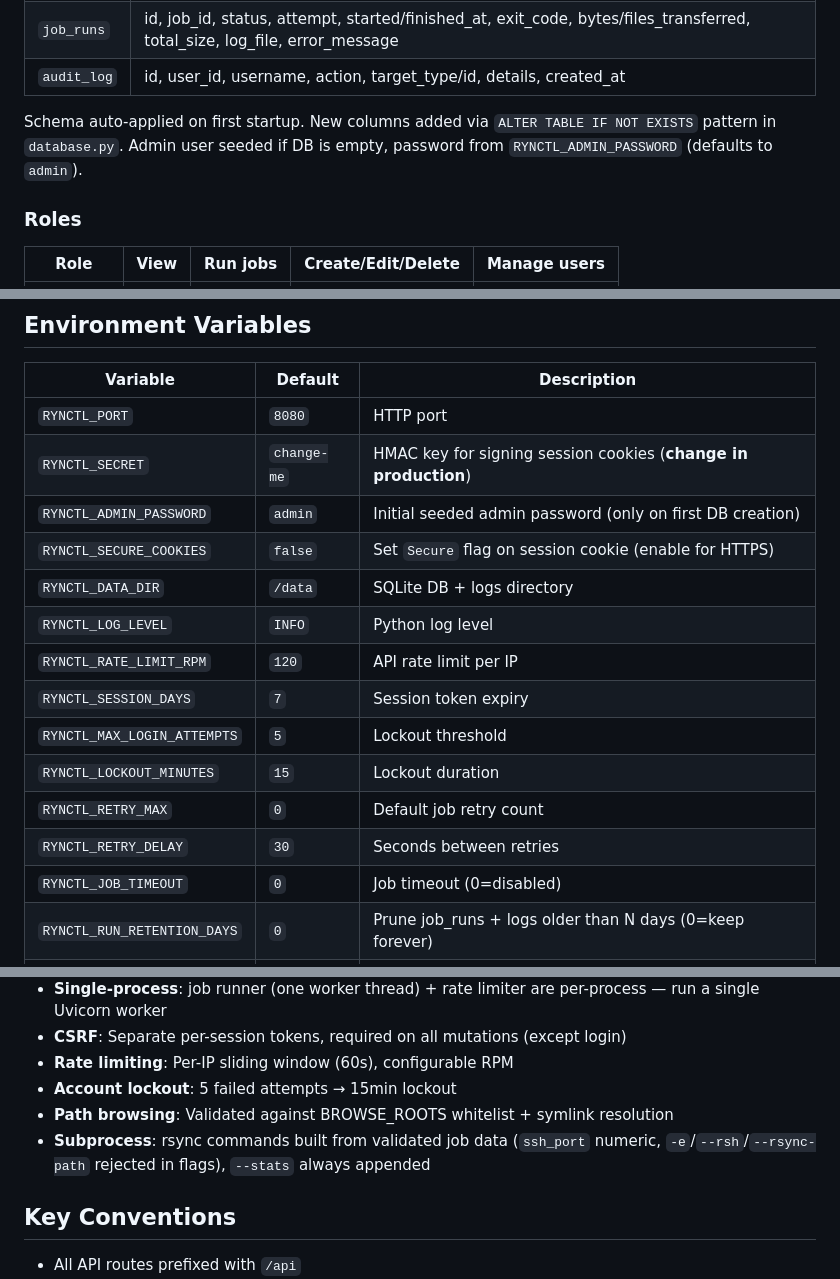
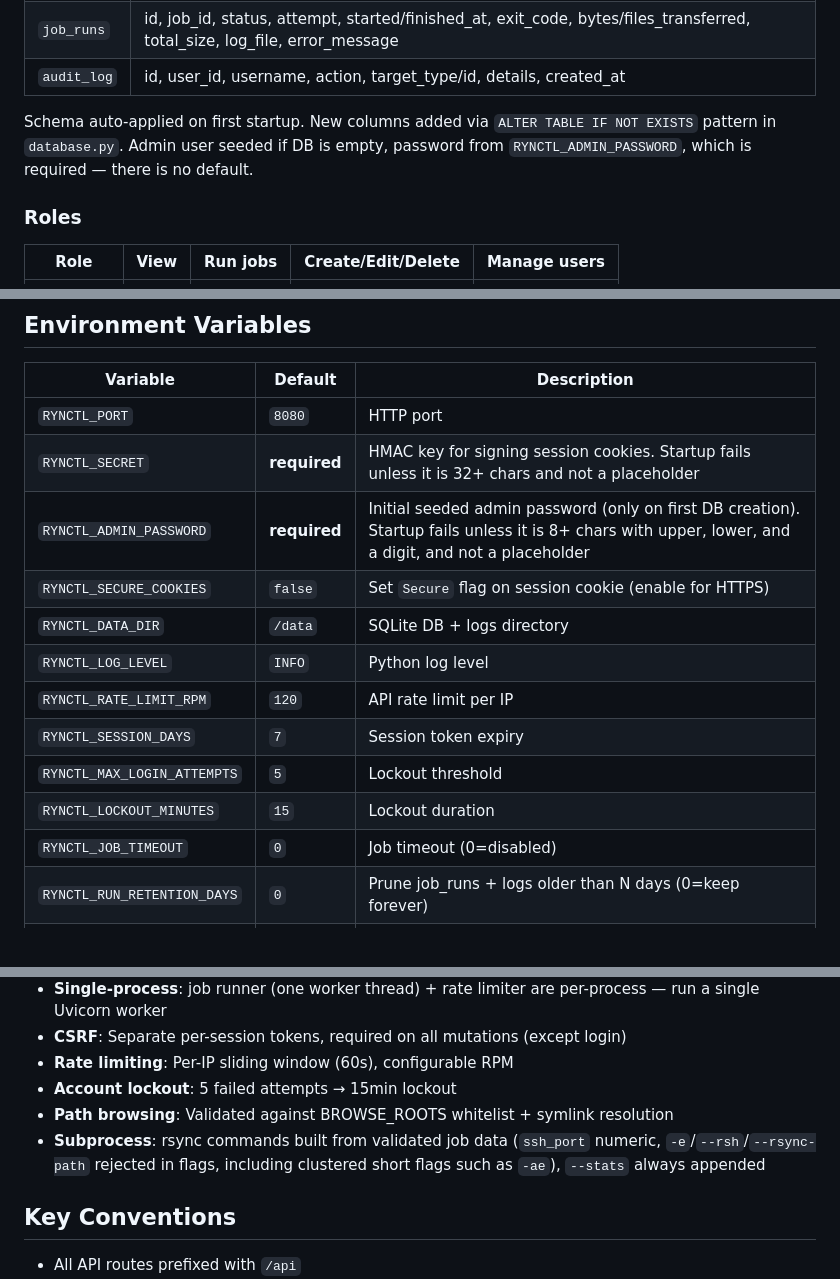
Before and after one commit to dragonfoxsl/rynctl-monitor, a Markdown page: CLAUDE.md, 3 parts joined by grey strips. GitHub-like rendering.

Commit message:
docs: correct CLAUDE.md after the security hardening
#24 made RYNCTL_SECRET and RYNCTL_ADMIN_PASSWORD fail closed and removed the
global RYNCTL_RETRY_MAX / RYNCTL_RETRY_DELAY settings, but CLAUDE.md still
documented the old `change-me` and `admin` defaults and both retry variables.
Reading it would lead someone to a config that refuses to start.

Also notes that the rsync flag rejection now covers clustered short flags.

```diff
--- a/CLAUDE.md
+++ b/CLAUDE.md
@@ -129,7 +129,7 @@ Exit codes: 0=success, -1=exception, -2=timeout, -3=stale/interrupted
 | `job_runs` | id, job_id, status, attempt, started/finished_at, exit_code, bytes/files_transferred, total_size, log_file, error_message |
 | `audit_log` | id, user_id, username, action, target_type/id, details, created_at |
 
-Schema auto-applied on first startup. New columns added via `ALTER TABLE IF NOT EXISTS` pattern in `database.py`. Admin user seeded if DB is empty, password from `RYNCTL_ADMIN_PASSWORD` (defaults to `admin`).
+Schema auto-applied on first startup. New columns added via `ALTER TABLE IF NOT EXISTS` pattern in `database.py`. Admin user seeded if DB is empty, password from `RYNCTL_ADMIN_PASSWORD`, which is required — there is no default.
 
 ### Roles
 
@@ -144,8 +144,8 @@ Schema auto-applied on first startup. New columns added via `ALTER TABLE IF NOT
 | Variable | Default | Description |
 |----------|---------|-------------|
 | `RYNCTL_PORT` | `8080` | HTTP port |
-| `RYNCTL_SECRET` | `change-me` | HMAC key for signing session cookies (**change in production**) |
-| `RYNCTL_ADMIN_PASSWORD` | `admin` | Initial seeded admin password (only on first DB creation) |
+| `RYNCTL_SECRET` | **required** | HMAC key for signing session cookies. Startup fails unless it is 32+ chars and not a placeholder |
+| `RYNCTL_ADMIN_PASSWORD` | **required** | Initial seeded admin password (only on first DB creation). Startup fails unless it is 8+ chars with upper, lower, and a digit, and not a placeholder |
 | `RYNCTL_SECURE_COOKIES` | `false` | Set `Secure` flag on session cookie (enable for HTTPS) |
 | `RYNCTL_DATA_DIR` | `/data` | SQLite DB + logs directory |
 | `RYNCTL_LOG_LEVEL` | `INFO` | Python log level |
@@ -153,8 +153,6 @@ Schema auto-applied on first startup. New columns added via `ALTER TABLE IF NOT
 | `RYNCTL_SESSION_DAYS` | `7` | Session token expiry |
 | `RYNCTL_MAX_LOGIN_ATTEMPTS` | `5` | Lockout threshold |
 | `RYNCTL_LOCKOUT_MINUTES` | `15` | Lockout duration |
-| `RYNCTL_RETRY_MAX` | `0` | Default job retry count |
-| `RYNCTL_RETRY_DELAY` | `30` | Seconds between retries |
 | `RYNCTL_JOB_TIMEOUT` | `0` | Job timeout (0=disabled) |
 | `RYNCTL_RUN_RETENTION_DAYS` | `0` | Prune job_runs + logs older than N days (0=keep forever) |
 | `RYNCTL_WEBHOOK_URL` | — | POST on job finish (empty=disabled) |
@@ -171,7 +169,7 @@ Schema auto-applied on first startup. New columns added via `ALTER TABLE IF NOT
 - **Rate limiting**: Per-IP sliding window (60s), configurable RPM
 - **Account lockout**: 5 failed attempts → 15min lockout
 - **Path browsing**: Validated against BROWSE_ROOTS whitelist + symlink resolution
-- **Subprocess**: rsync commands built from validated job data (`ssh_port` numeric, `-e`/`--rsh`/`--rsync-path` rejected in flags), `--stats` always appended
+- **Subprocess**: rsync commands built from validated job data (`ssh_port` numeric, `-e`/`--rsh`/`--rsync-path` rejected in flags, including clustered short flags such as `-ae`), `--stats` always appended
 
 ## Key Conventions
 
```
